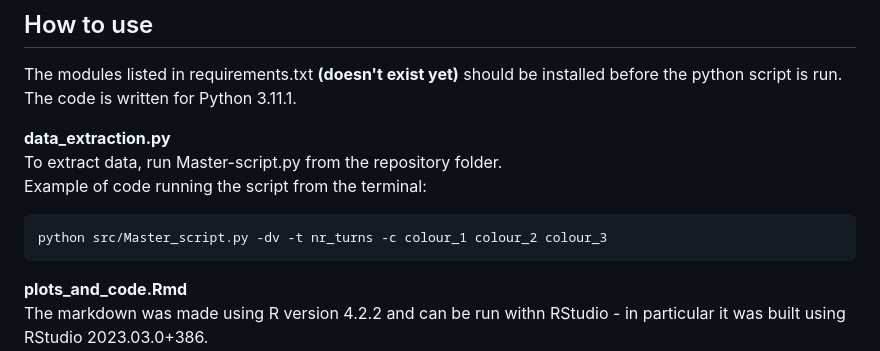
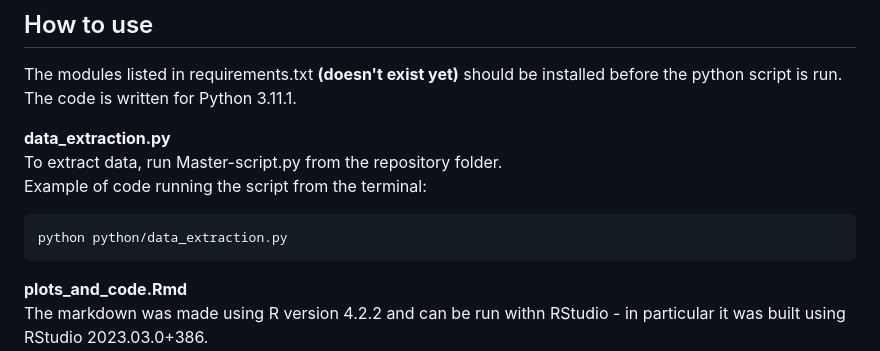
Before and after one commit to RFSchade/Data_analyst_assignment, a Markdown page: README.md, the part around the change. Drawn GitHub-style.

````diff
--- a/README.md
+++ b/README.md
@@ -47,7 +47,7 @@ To extract data, run Master-script.py from the repository folder.
 Example of code running the script from the terminal:
 
 ```
-python src/Master_script.py -dv -t nr_turns -c colour_1 colour_2 colour_3
+python python/data_extraction.py
 ```
 __plots_and_code.Rmd__
 The markdown was made using R version 4.2.2 and can be run withn RStudio - in particular it was built using RStudio 2023.03.0+386.
````
